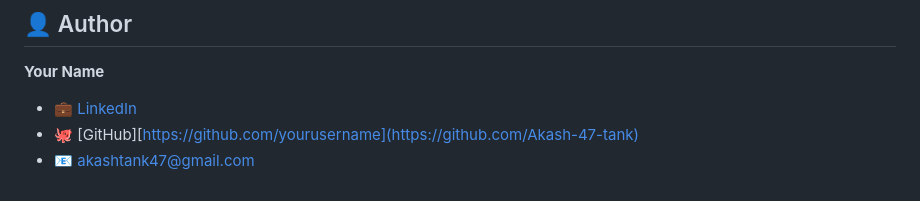
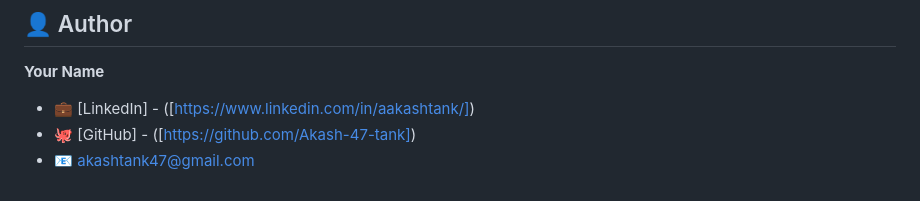
Before and after one commit to Akash-47-tank/LegalRAG-AI-Powered-Legal-Document-Assistant, a Markdown page: README.md, the part around the change. Rendered like a GitHub page.

```diff
--- a/README.md
+++ b/README.md
@@ -180,8 +180,8 @@ We welcome contributions! Please feel free to submit pull requests or open issue
 ## 👤 Author
 
 **Your Name**
-- 💼 [LinkedIn]([https://www.linkedin.com/in/aakashtank/)
-- 🐙 [GitHub][https://github.com/yourusername](https://github.com/Akash-47-tank)
+- 💼 [LinkedIn] - ([https://www.linkedin.com/in/aakashtank/])
+- 🐙 [GitHub] - ([https://github.com/Akash-47-tank])
 - 📧 akashtank47@gmail.com
 
 
```
